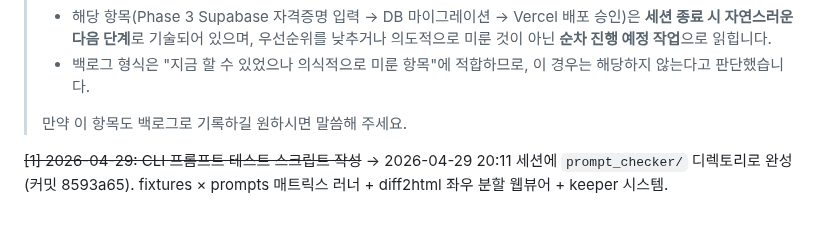
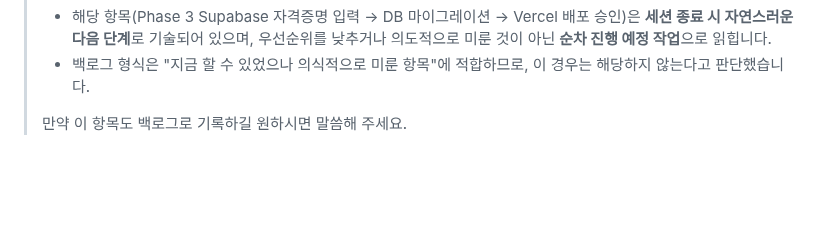
Before and after one commit to eugene-eee-hongkyu/four-pillars, a Markdown page: .harness/backlog.md, the part around the change. Rendered like a GitHub page; blank space fills up the shorter version.

```diff
--- a/.harness/backlog.md
+++ b/.harness/backlog.md
@@ -64,5 +64,3 @@ NONE
 > - 백로그 형식은 "지금 할 수 있었으나 의식적으로 미룬 항목"에 적합하므로, 이 경우는 해당하지 않는다고 판단했습니다.
 >
 > 만약 이 항목도 백로그로 기록하길 원하시면 말씀해 주세요.
-
-~~[1] 2026-04-29: CLI 프롬프트 테스트 스크립트 작성~~ → 2026-04-29 20:11 세션에 `prompt_checker/` 디렉토리로 완성 (커밋 8593a65). fixtures × prompts 매트릭스 러너 + diff2html 좌우 분할 웹뷰어 + keeper 시스템.
```
Also changed, not shown: .harness/state.md (+1 -1 lines), .harness/worklog.md (+8 -0 lines).
